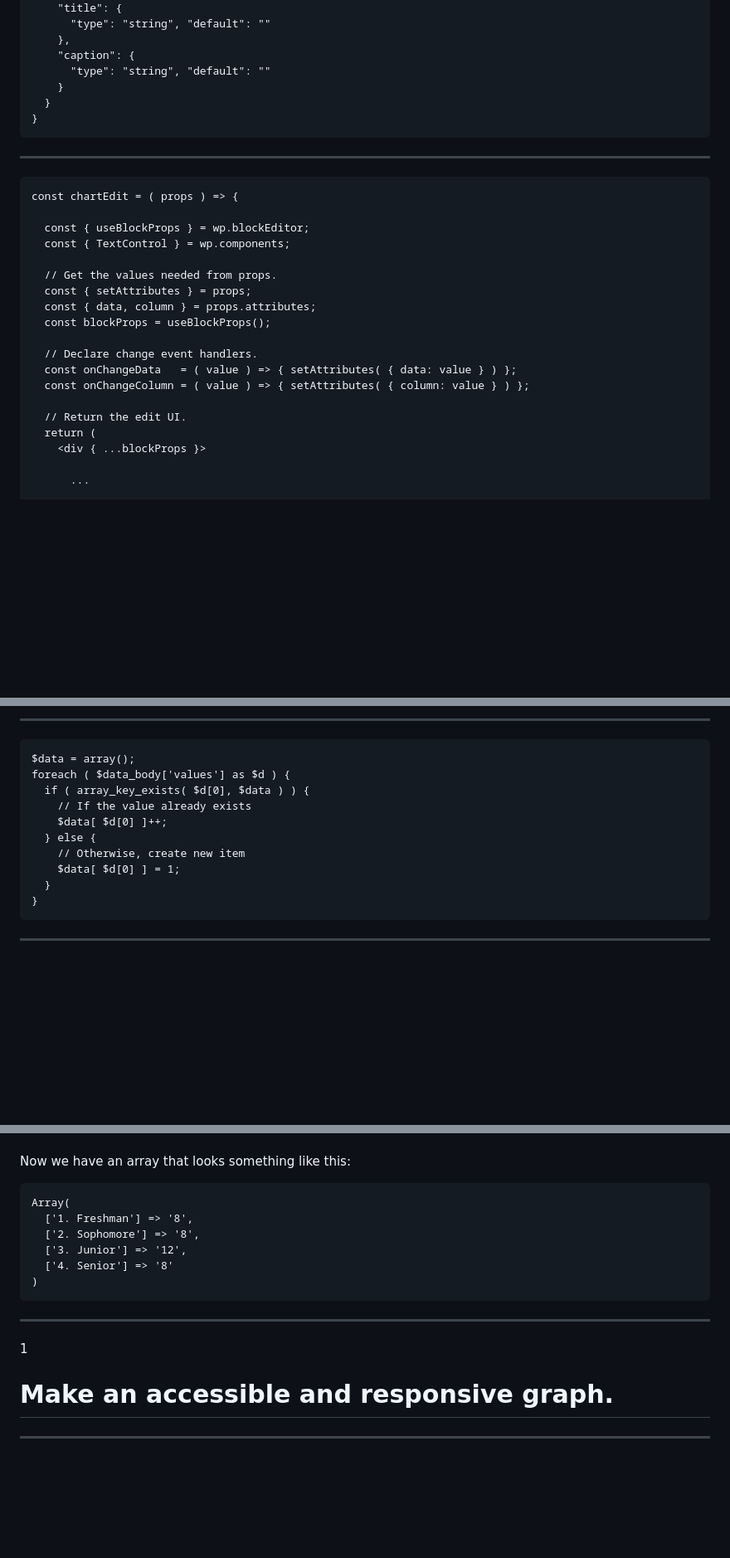
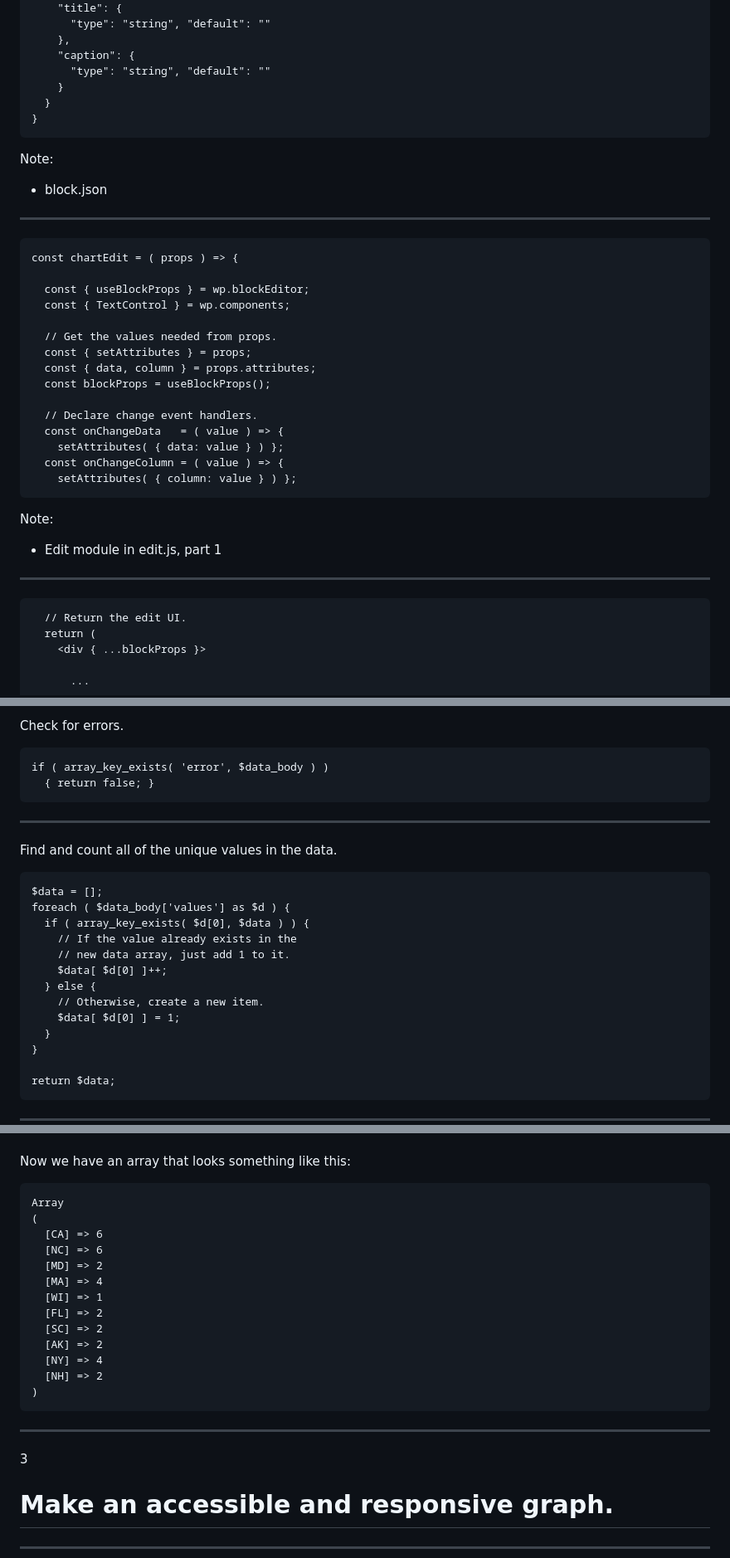
Before and after one commit to That-Dev-Girl-Sites/talks.jhalabi.com, a Markdown page: svg-in-wordpress/slides.md, 3 parts joined by grey strips. Shown: that part at 83% size. Rendered like a GitHub page; blank space fills up the shorter version.

````diff
--- a/svg-in-wordpress/slides.md
+++ b/svg-in-wordpress/slides.md
@@ -137,6 +136,9 @@ import { default as Metadata } from './block.json';
 }
 ```
 
+Note:
+* block.json
+
 ---
 
 <!-- .slide: data-background="var(--black)" -->
@@ -153,9 +155,20 @@ const chartEdit = ( props ) => {
   const blockProps = useBlockProps();
 
   // Declare change event handlers.
-  const onChangeData   = ( value ) => { setAttributes( { data: value } ) };
-  const onChangeColumn = ( value ) => { setAttributes( { column: value } ) };
+  const onChangeData   = ( value ) => {
+    setAttributes( { data: value } ) };
+  const onChangeColumn = ( value ) => {
+    setAttributes( { column: value } ) };
+```
 
+Note:
+* Edit module in edit.js, part 1
+
+---
+
+<!-- .slide: data-background="var(--black)" -->
+
+```
   // Return the edit UI.
   return (
     <div { ...blockProps }>
@@ -306,18 +309,31 @@ Remember our problem: We need to count the number of students from each major.
 
----
+Check for errors.
 
 ```
-$data = array();
-foreach ( $data_body['values'] as $d ) {
-  if ( array_key_exists( $d[0], $data ) ) {
-    // If the value already exists
-    $data[ $d[0] ]++;
-  } else {
-    // Otherwise, create new item
-    $data[ $d[0] ] = 1;
-  }
-}
+if ( array_key_exists( 'error', $data_body ) )
+  { return false; }
 ```
 
 ---
 
+<!-- .slide: data-background="var(--black)" -->
+
+Find and count all of the unique values in the data.
+
+```
+$data = [];
+foreach ( $data_body['values'] as $d ) {
+  if ( array_key_exists( $d[0], $data ) ) {
+    // If the value already exists in the
+    // new data array, just add 1 to it.
+    $data[ $d[0] ]++;
+  } else {
+    // Otherwise, create a new item.
+    $data[ $d[0] ] = 1;
+  }
+}
+
+return $data;
+```
+---
+
@@ -324,11 +342,18 @@ foreach ( $data_body['values'] as $d ) {
 Now we have an array that looks something like this:
 
 ```
-Array(
-  ['1. Freshman'] => '8',
-  ['2. Sophomore'] => '8',
-  ['3. Junior'] => '12',
-  ['4. Senior'] => '8'
+Array
+(
+  [CA] => 6
+  [NC] => 6
+  [MD] => 2
+  [MA] => 4
+  [WI] => 1
+  [FL] => 2
+  [SC] => 2
+  [AK] => 2
+  [NY] => 4
+  [NH] => 2
 )
 ```
 
@@ -336,7 +361,7 @@ Array(
 
 <!-- .slide: data-background="var(--green)" -->
 
-<div class="section-number"><span>1</span></div>
+<div class="section-number"><span>3</span></div>
 
 # Make an accessible and responsive graph.
 
````
Also changed, not shown: other parts of svg-in-wordpress/slides.md (+68 -77 lines), svg-in-wordpress/images/bar-chart.jpg (added), svg-in-wordpress/images/example-bar-chart.jpg (deleted).
